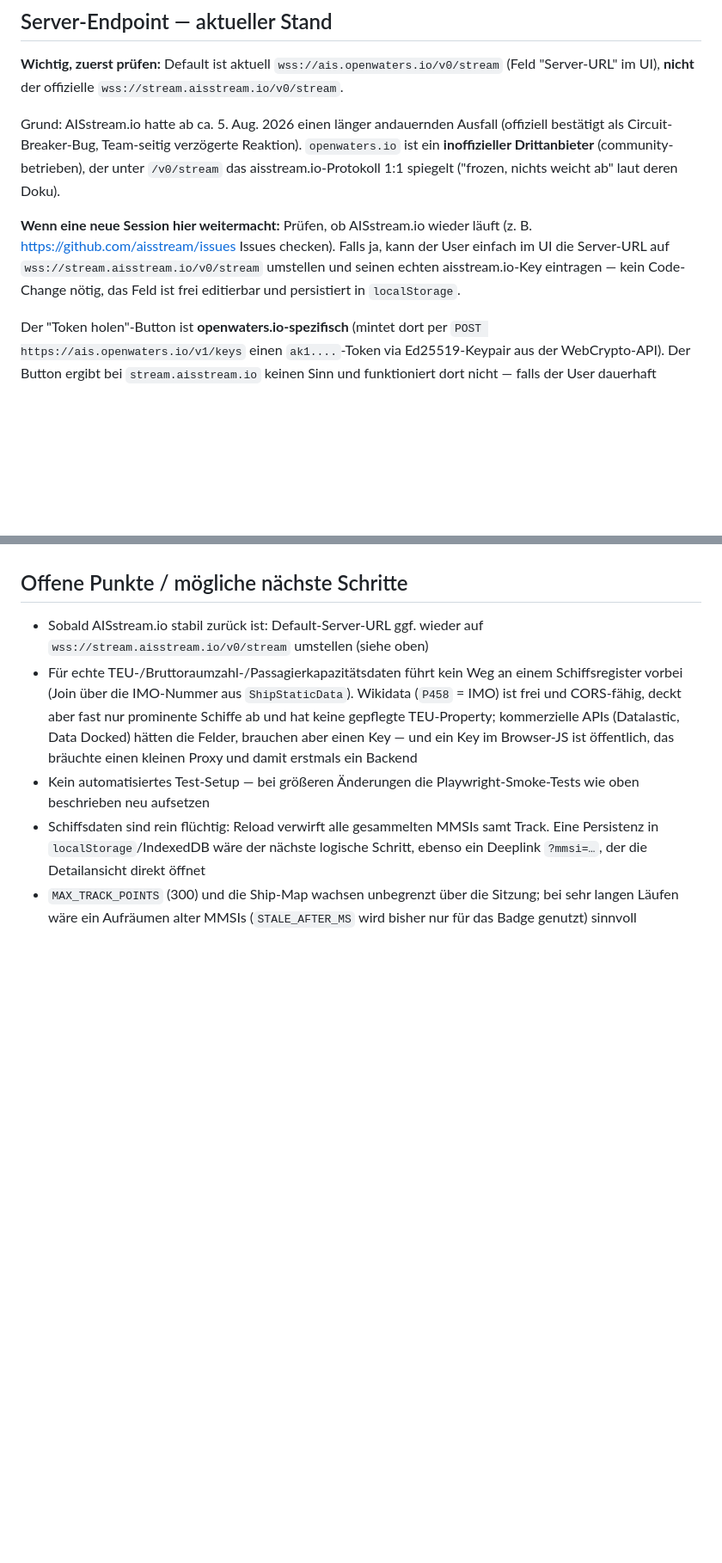
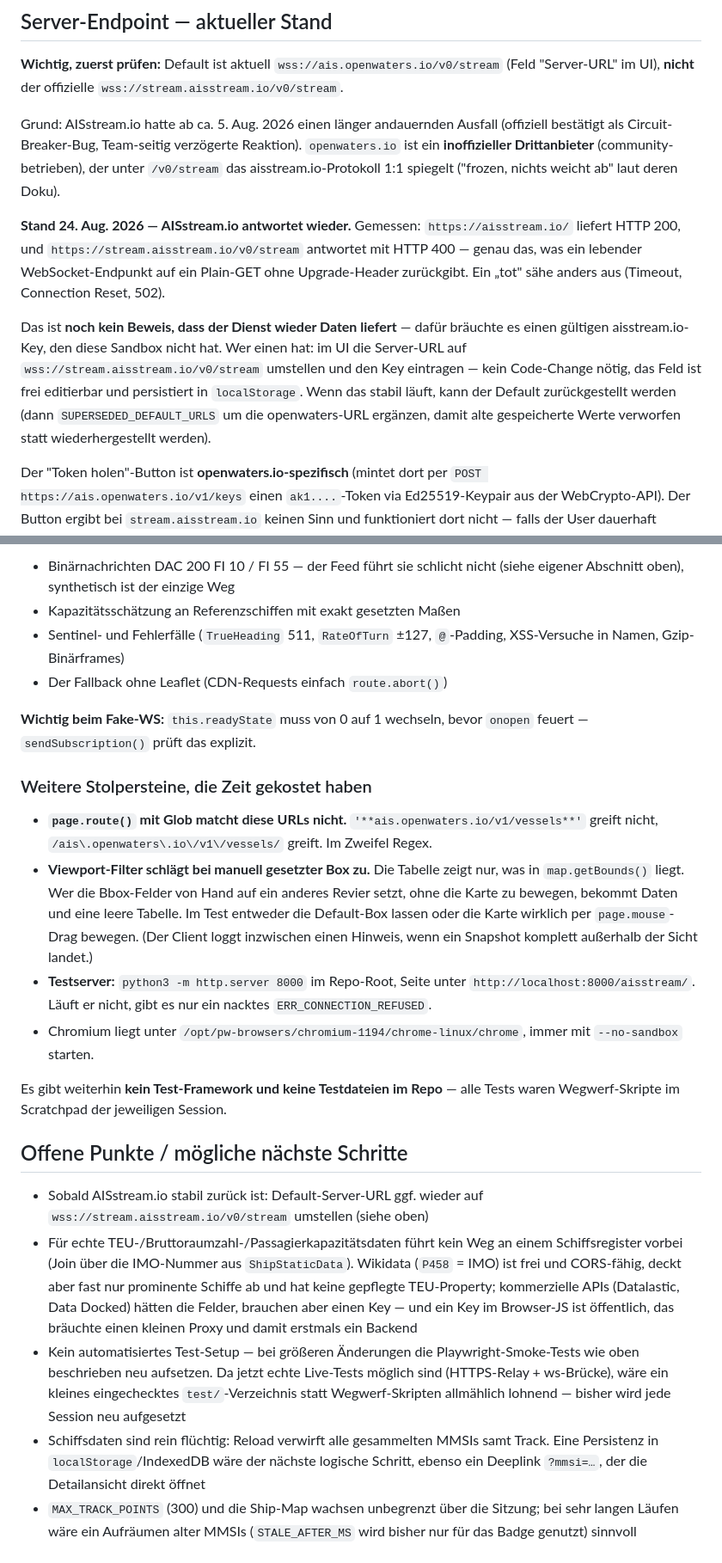
Before and after one commit to srautip/srautip.github.io, a Markdown page: aisstream/CLAUDE.md, 2 parts joined by grey strips. Shown at 86% size. Drawn GitHub-style; blank space fills up the shorter version.

```diff
--- a/aisstream/CLAUDE.md
+++ b/aisstream/CLAUDE.md
@@ -48,12 +48,20 @@ Reaktion). `openwaters.io` ist ein **inoffizieller Drittanbieter**
 (community-betrieben), der unter `/v0/stream` das aisstream.io-Protokoll
 1:1 spiegelt ("frozen, nichts weicht ab" laut deren Doku).
 
-**Wenn eine neue Session hier weitermacht:** Prüfen, ob AISstream.io wieder
-läuft (z. B. https://github.com/aisstream/issues Issues checken). Falls ja,
-kann der User einfach im UI die Server-URL auf
-`wss://stream.aisstream.io/v0/stream` umstellen und seinen echten
-aisstream.io-Key eintragen — kein Code-Change nötig, das Feld ist frei
-editierbar und persistiert in `localStorage`.
+**Stand 24. Aug. 2026 — AISstream.io antwortet wieder.** Gemessen:
+`https://aisstream.io/` liefert HTTP 200, und
+`https://stream.aisstream.io/v0/stream` antwortet mit HTTP 400 — genau das,
+was ein lebender WebSocket-Endpunkt auf ein Plain-GET ohne Upgrade-Header
+zurückgibt. Ein „tot" sähe anders aus (Timeout, Connection Reset, 502).
+
+Das ist **noch kein Beweis, dass der Dienst wieder Daten liefert** — dafür
+bräuchte es einen gültigen aisstream.io-Key, den diese Sandbox nicht hat.
+Wer einen hat: im UI die Server-URL auf
+`wss://stream.aisstream.io/v0/stream` umstellen und den Key eintragen — kein
+Code-Change nötig, das Feld ist frei editierbar und persistiert in
+`localStorage`. Wenn das stabil läuft, kann der Default zurückgestellt
+werden (dann `SUPERSEDED_DEFAULT_URLS` um die openwaters-URL ergänzen, damit
+alte gespeicherte Werte verworfen statt wiederhergestellt werden).
 
 Der "Token holen"-Button ist **openwaters.io-spezifisch** (mintet dort per
 `POST https://ais.openwaters.io/v1/keys` einen `ak1....`-Token via
@@ -315,3 +397,31 @@ Session. Bei Bedarf neu aufsetzen nach obigem Muster.
+- Binärnachrichten DAC 200 FI 10 / FI 55 — der Feed führt sie schlicht nicht
+  (siehe eigener Abschnitt oben), synthetisch ist der einzige Weg
+- Kapazitätsschätzung an Referenzschiffen mit exakt gesetzten Maßen
+- Sentinel- und Fehlerfälle (`TrueHeading` 511, `RateOfTurn` ±127,
+  `@`-Padding, XSS-Versuche in Namen, Gzip-Binärframes)
+- Der Fallback ohne Leaflet (CDN-Requests einfach `route.abort()`)
+
+**Wichtig beim Fake-WS:** `this.readyState` muss von 0 auf 1 wechseln, bevor
+`onopen` feuert — `sendSubscription()` prüft das explizit.
+
+### Weitere Stolpersteine, die Zeit gekostet haben
+
+- **`page.route()` mit Glob matcht diese URLs nicht.** `'**ais.openwaters.io/v1/vessels**'`
+  greift nicht, `/ais\.openwaters\.io\/v1\/vessels/` greift. Im Zweifel Regex.
+- **Viewport-Filter schlägt bei manuell gesetzter Box zu.** Die Tabelle zeigt
+  nur, was in `map.getBounds()` liegt. Wer die Bbox-Felder von Hand auf ein
+  anderes Revier setzt, ohne die Karte zu bewegen, bekommt Daten und eine
+  leere Tabelle. Im Test entweder die Default-Box lassen oder die Karte
+  wirklich per `page.mouse`-Drag bewegen. (Der Client loggt inzwischen einen
+  Hinweis, wenn ein Snapshot komplett außerhalb der Sicht landet.)
+- **Testserver:** `python3 -m http.server 8000` im Repo-Root, Seite unter
+  `http://localhost:8000/aisstream/`. Läuft er nicht, gibt es nur ein
+  nacktes `ERR_CONNECTION_REFUSED`.
+- Chromium liegt unter `/opt/pw-browsers/chromium-1194/chrome-linux/chrome`,
+  immer mit `--no-sandbox` starten.
+
+Es gibt weiterhin **kein Test-Framework und keine Testdateien im Repo** —
+alle Tests waren Wegwerf-Skripte im Scratchpad der jeweiligen Session.
 
 ## Offene Punkte / mögliche nächste Schritte
 
@@ -325,7 +435,10 @@ Session. Bei Bedarf neu aufsetzen nach obigem Muster.
   aber einen Key — und ein Key im Browser-JS ist öffentlich, das bräuchte
   einen kleinen Proxy und damit erstmals ein Backend
 - Kein automatisiertes Test-Setup — bei größeren Änderungen die
-  Playwright-Smoke-Tests wie oben beschrieben neu aufsetzen
+  Playwright-Smoke-Tests wie oben beschrieben neu aufsetzen. Da jetzt echte
+  Live-Tests möglich sind (HTTPS-Relay + ws-Brücke), wäre ein kleines
+  eingechecktes `test/`-Verzeichnis statt Wegwerf-Skripten allmählich
+  lohnend — bisher wird jede Session neu aufgesetzt
 - Schiffsdaten sind rein flüchtig: Reload verwirft alle gesammelten MMSIs
   samt Track. Eine Persistenz in `localStorage`/IndexedDB wäre der nächste
   logische Schritt, ebenso ein Deeplink `?mmsi=…`, der die Detailansicht
```
Also changed, not shown: other parts of aisstream/CLAUDE.md (+111 -37 lines).
